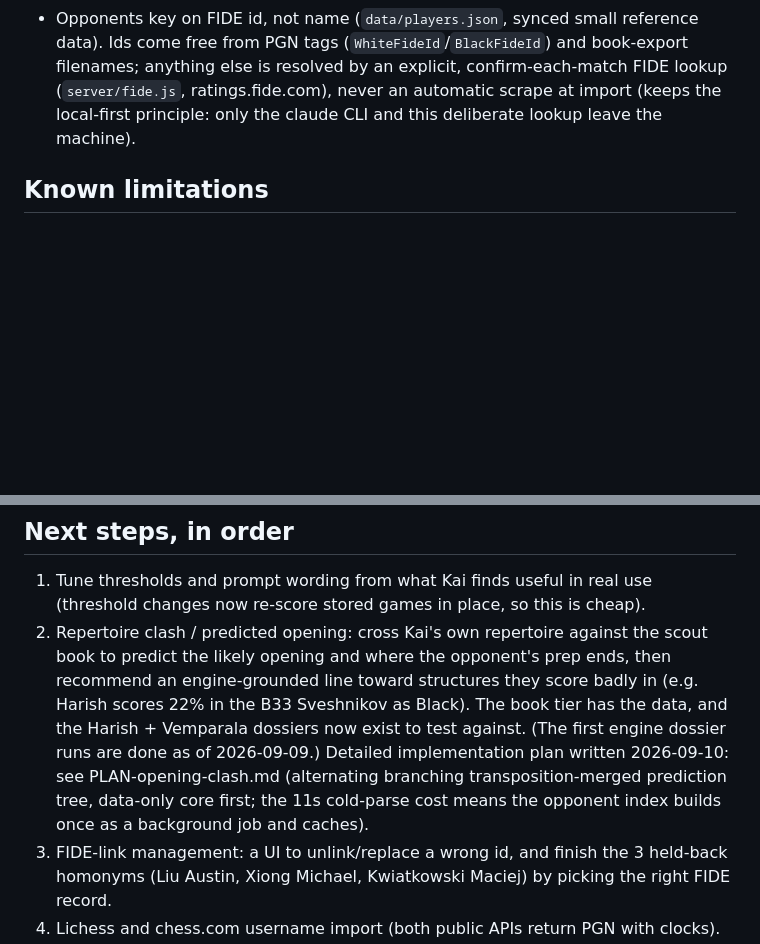
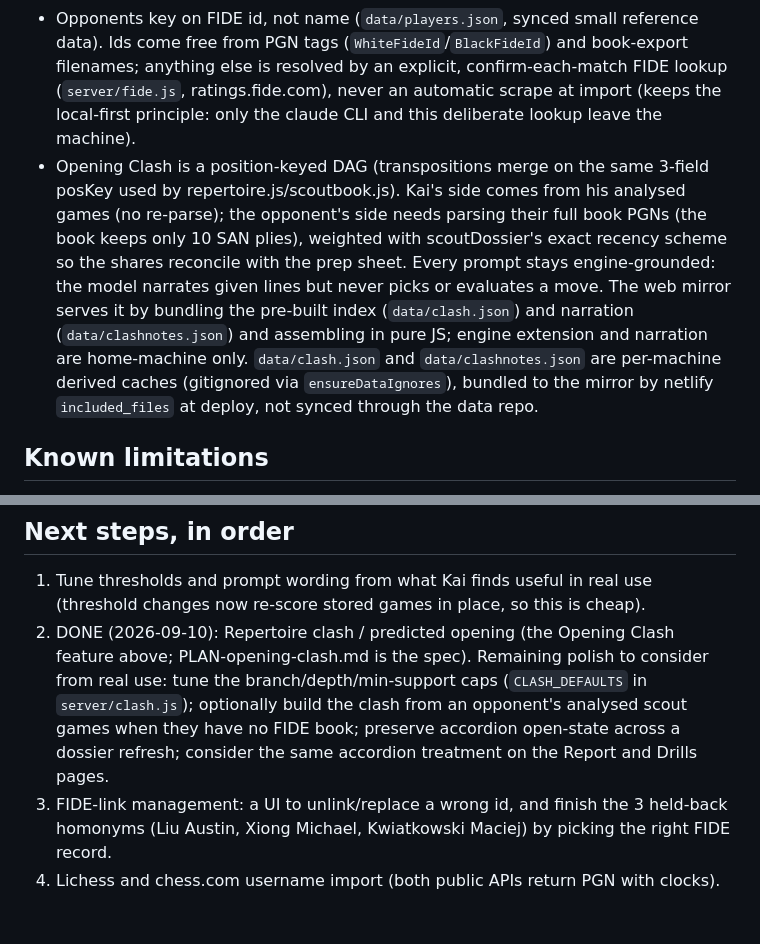
Before and after one commit to pisanuw/chess-analyzer, a Markdown page: BRIEFING.md, 2 parts joined by grey strips. Rendered like a GitHub page; blank space fills up the shorter version.

Commit message:
clash added

```diff
--- a/BRIEFING.md
+++ b/BRIEFING.md
@@ -20,6 +20,7 @@ Help a FIDE ~2000 player (Yusuf's son) improve: the engine finds the critical mo
 - Puzzles are derived on demand from the analysed game files (`server/puzzles.js`, `GET /api/puzzles`), with no store and no sync step: they update the instant analysis finishes and need no LLM. Drills, by contrast, are a persisted per-machine store synced after analysis and again after explanation. Keep puzzles stateless (that is what keeps them working on the read-only mirror).
 - Local server entry point is `server/serve.js` (owns `listen` and boot housekeeping). `server/index.js` only builds and exports `app`, so tests and the Netlify function can import it without a listener or `import.meta`. Do not add `import.meta` to anything in the function's import graph: the esbuild CJS bundle leaves it empty and warns.
 - Opponents key on FIDE id, not name (`data/players.json`, synced small reference data). Ids come free from PGN tags (`WhiteFideId`/`BlackFideId`) and book-export filenames; anything else is resolved by an explicit, confirm-each-match FIDE lookup (`server/fide.js`, ratings.fide.com), never an automatic scrape at import (keeps the local-first principle: only the claude CLI and this deliberate lookup leave the machine).
+- Opening Clash is a position-keyed DAG (transpositions merge on the same 3-field posKey used by repertoire.js/scoutbook.js). Kai's side comes from his analysed games (no re-parse); the opponent's side needs parsing their full book PGNs (the book keeps only 10 SAN plies), weighted with scoutDossier's exact recency scheme so the shares reconcile with the prep sheet. Every prompt stays engine-grounded: the model narrates given lines but never picks or evaluates a move. The web mirror serves it by bundling the pre-built index (`data/clash.json`) and narration (`data/clashnotes.json`) and assembling in pure JS; engine extension and narration are home-machine only. `data/clash.json` and `data/clashnotes.json` are per-machine derived caches (gitignored via `ensureDataIgnores`), bundled to the mirror by netlify `included_files` at deploy, not synced through the data repo.
 
 ## Known limitations
 
@@ -35,7 +36,7 @@ Help a FIDE ~2000 player (Yusuf's son) improve: the engine finds the critical mo
 ## Next steps, in order
 
 1. Tune thresholds and prompt wording from what Kai finds useful in real use (threshold changes now re-score stored games in place, so this is cheap).
-2. Repertoire clash / predicted opening: cross Kai's own repertoire against the scout book to predict the likely opening and where the opponent's prep ends, then recommend an engine-grounded line toward structures they score badly in (e.g. Harish scores 22% in the B33 Sveshnikov as Black). The book tier has the data, and the Harish + Vemparala dossiers now exist to test against. (The first engine dossier runs are done as of 2026-09-09.) Detailed implementation plan written 2026-09-10: see PLAN-opening-clash.md (alternating branching transposition-merged prediction tree, data-only core first; the 11s cold-parse cost means the opponent index builds once as a background job and caches).
+2. DONE (2026-09-10): Repertoire clash / predicted opening (the Opening Clash feature above; PLAN-opening-clash.md is the spec). Remaining polish to consider from real use: tune the branch/depth/min-support caps (`CLASH_DEFAULTS` in `server/clash.js`); optionally build the clash from an opponent's analysed scout games when they have no FIDE book; preserve accordion open-state across a dossier refresh; consider the same accordion treatment on the Report and Drills pages.
 3. FIDE-link management: a UI to unlink/replace a wrong id, and finish the 3 held-back homonyms (Liu Austin, Xiong Michael, Kwiatkowski Maciej) by picking the right FIDE record.
 4. Lichess and chess.com username import (both public APIs return PGN with clocks).
 5. Per-drill ease (SM-2/FSRS-lite) fitted from the stored `reviews[]` history, replacing the fixed ladder; reviews now record answer time (`ms`) and prior ladder position, and mirrors sync between machines, so the data is accumulating.
```
Also changed, not shown: other parts of BRIEFING.md (+2 -2 lines).
